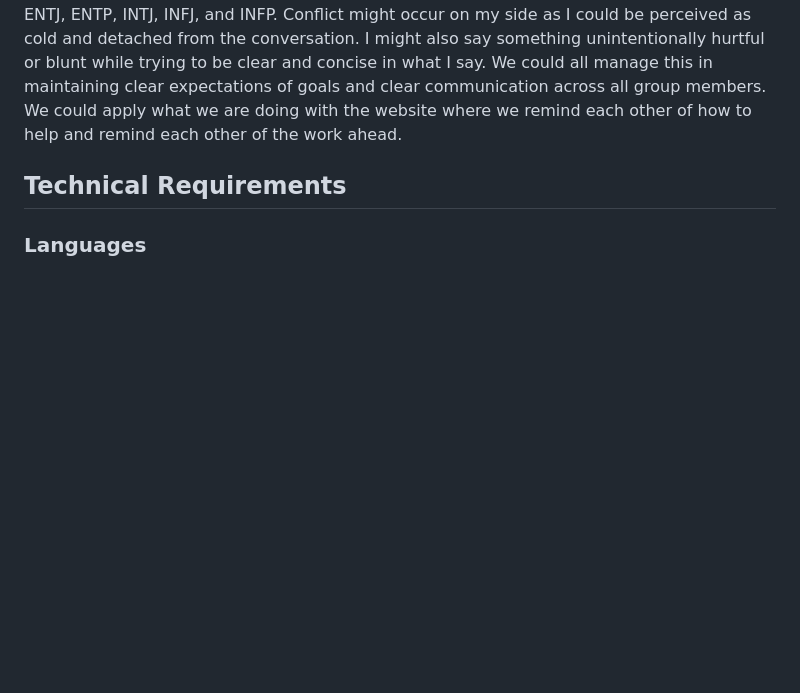
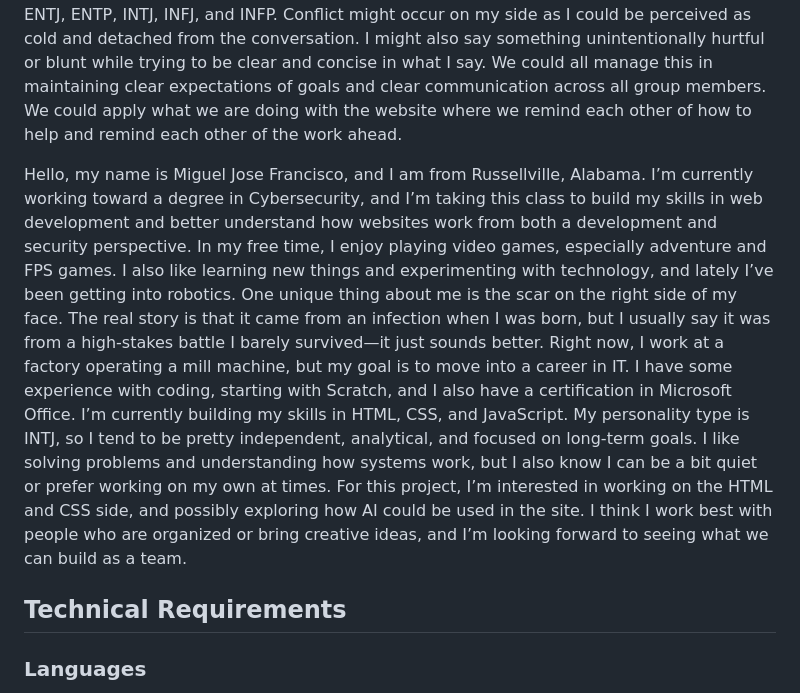
Before and after one commit to Elreezy-max/group4-project-website, a Markdown page: README.md, the part around the change. Drawn GitHub-style; blank space fills up the shorter version.

Commit message:
Update README with personal details and project interests
Added personal introduction and background information.

```diff
--- a/README.md
+++ b/README.md
@@ -94,6 +94,13 @@ and innovation.
   My personality type is INTP and it is stated that I value independence and autonomy highly. I work at my own pace and am set in my own ways, following my own interests and methods. I am confortable in my own imagination than in practicality or in social situations. As such I have more difficulty conforming to external structures, deadlines, and in social situations. The personality types I work best with are ENTJ, ENTP, INTJ, INFJ, and INFP. Conflict might occur on my side as I could be perceived as cold and detached from the conversation. I might also say something unintentionally hurtful or blunt while trying to be clear and concise in what I say. We could all manage this in maintaining clear expectations of goals and clear communication across all group members. We could apply what we are doing with the website where we remind each other of how to help and remind each other of the work ahead.
 
 
+  Hello, my name is Miguel Jose Francisco, and I am from Russellville, Alabama. I’m currently working toward a degree in Cybersecurity, and I’m taking this class to build my skills in web development and better understand how websites work from both a development and security perspective.
+In my free time, I enjoy playing video games, especially adventure and FPS games. I also like learning new things and experimenting with technology, and lately I’ve been getting into robotics. One unique thing about me is the scar on the right side of my face. The real story is that it came from an infection when I was born, but I usually say it was from a high-stakes battle I barely survived—it just sounds better.
+Right now, I work at a factory operating a mill machine, but my goal is to move into a career in IT. I have some experience with coding, starting with Scratch, and I also have a certification in Microsoft Office. I’m currently building my skills in HTML, CSS, and JavaScript.
+My personality type is INTJ, so I tend to be pretty independent, analytical, and focused on long-term goals. I like solving problems and understanding how systems work, but I also know I can be a bit quiet or prefer working on my own at times.
+For this project, I’m interested in working on the HTML and CSS side, and possibly exploring how AI could be used in the site. I think I work best with people who are organized or bring creative ideas, and I’m looking forward to seeing what we can build as a team.
+
+
 ## Technical Requirements
 
 ### Languages
```
